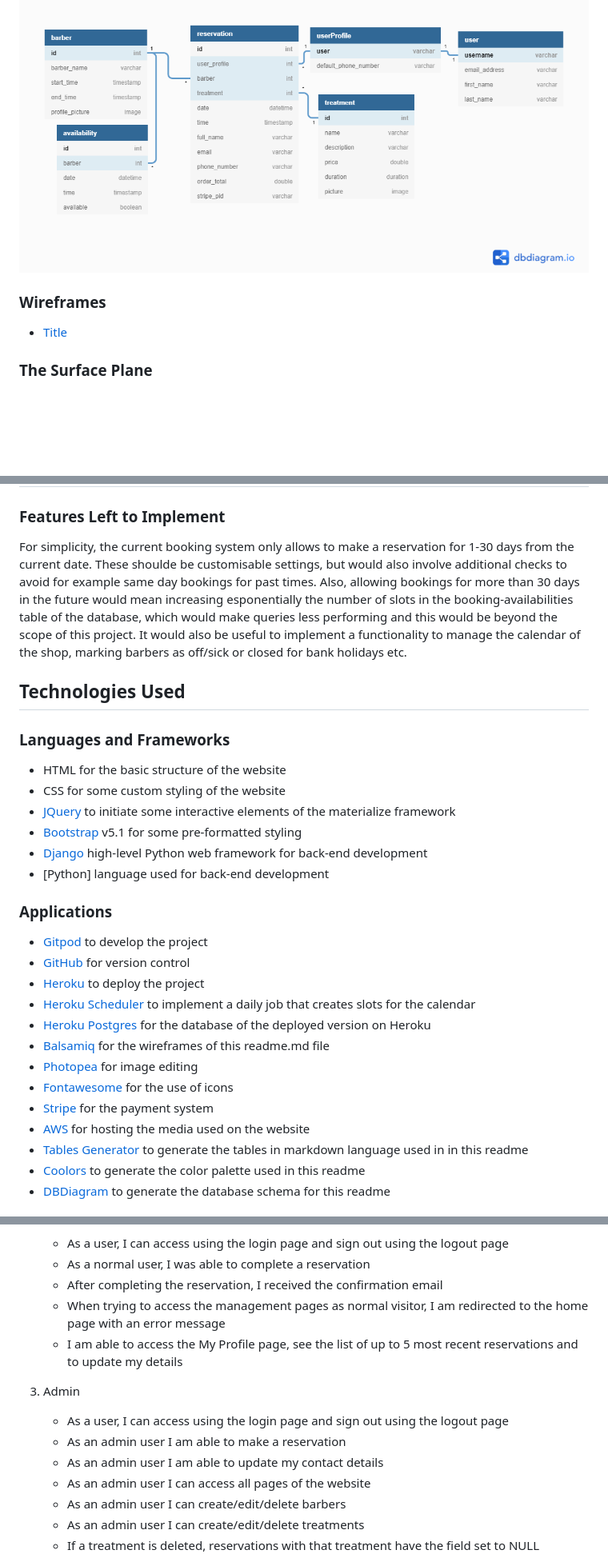
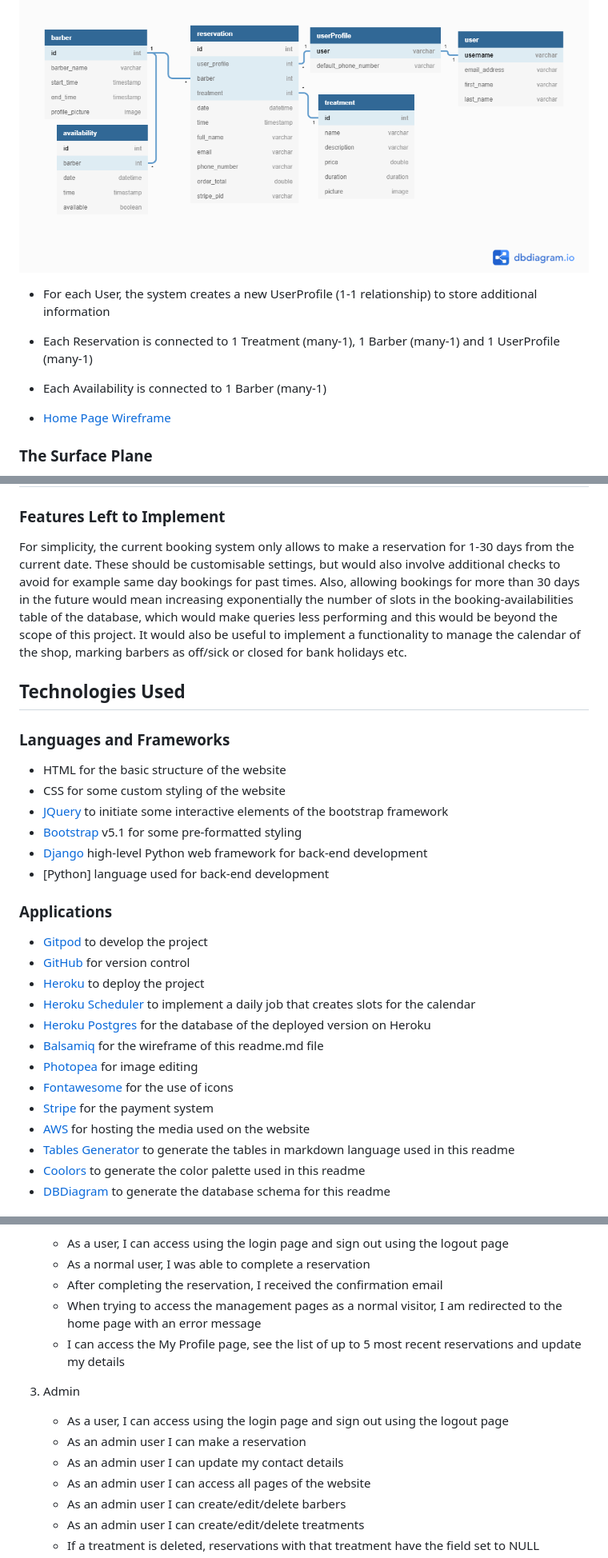
Before and after one commit to matteofiorini92/barbers, a Markdown page: README.md, 3 parts joined by grey strips. Shown: that part at 80% size. Rendered like a GitHub page; blank space fills up the shorter version.

Commit message:
fix: corrected spelling mistakes in readme file

```diff
--- a/README.md
+++ b/README.md
@@ -82,10 +81,11 @@ An admin user will also have access to:
 
 The Database structure is as follows:
 ![DB Schema](https://raw.githubusercontent.com/matteofiorini92/barbers/master/media/readme-media/db-schema.png)
+- For each User, the system creates a new UserProfile (1-1 relationship) to store additional information
+- Each Reservation is connected to 1 Treatment (many-1), 1 Barber (many-1) and 1 UserProfile (many-1)
+- Each Availability is connected to 1 Barber (many-1)
 
-### Wireframes
-
-- [Title](https://raw.githubusercontent.com/matteofiorini92/barbers/main/media/wireframes/xxx)
+- [Home Page Wireframe](https://raw.githubusercontent.com/matteofiorini92/barbers/master/media/readme-media/home-page-wireframe.png)
 
 ### The Surface Plane
 
@@ -128,8 +128,8 @@ The overall look is inspired by the website [Tweed Barbers](https://tweedbarbers
 ### Features Left to Implement
 
 For simplicity, the current booking system only allows to make a reservation for 1-30 days from the current date.
-These shoulde be customisable settings, but would also involve additional checks to avoid for example same day bookings for past times.
-Also, allowing bookings for more than 30 days in the future would mean increasing esponentially the number of slots in the booking-availabilities table of the database, which would make queries less performing and this would be beyond the scope of this project.
+These should be customisable settings, but would also involve additional checks to avoid for example same day bookings for past times.
+Also, allowing bookings for more than 30 days in the future would mean increasing exponentially the number of slots in the booking-availabilities table of the database, which would make queries less performing and this would be beyond the scope of this project.
 It would also be useful to implement a functionality to manage the calendar of the shop, marking barbers as off/sick or closed for bank holidays etc.
 
 
@@ -139,7 +139,7 @@ It would also be useful to implement a functionality to manage the calendar of t
 
 - HTML for the basic structure of the website
 - CSS for some custom styling of the website
-- [JQuery](https://code.jquery.com/) to initiate some interactive elements of the materialize framework
+- [JQuery](https://code.jquery.com/) to initiate some interactive elements of the bootstrap framework
 - [Bootstrap](https://getbootstrap.com/) v5.1 for some pre-formatted styling
 - [Django](https://www.djangoproject.com/) high-level Python web framework for back-end development
 - [Python] language used for back-end development
@@ -153,12 +153,12 @@ It would also be useful to implement a functionality to manage the calendar of t
 - [Heroku](https://www.heroku.com) to deploy the project
 - [Heroku Scheduler](https://devcenter.heroku.com/articles/scheduler) to implement a daily job that creates slots for the calendar
 - [Heroku Postgres](https://www.heroku.com/postgres) for the database of the deployed version on Heroku
-- [Balsamiq](https://balsamiq.com/) for the wireframes of this readme.md file
+- [Balsamiq](https://balsamiq.com/) for the wireframe of this readme.md file
 - [Photopea](https://www.photopea.com/) for image editing
 - [Fontawesome](https://fontawesome.com/) for the use of icons
 - [Stripe](https://stripe.com/) for the payment system
 - [AWS](https://aws.amazon.com/) for hosting the media used on the website
-- [Tables Generator](https://www.tablesgenerator.com) to generate the tables in markdown language used in in this readme
+- [Tables Generator](https://www.tablesgenerator.com) to generate the tables in markdown language used in this readme
 - [Coolors](https://coolors.co/) to generate the color palette used in this readme
 - [DBDiagram](https://dbdiagram.io/) to generate the database schema for this readme
 
@@ -177,13 +177,13 @@ The application functionalities were tested in three different scenarios:
 	- As a user, I can access using the login page and sign out using the logout page
     - As a normal user, I was able to complete a reservation
 	- After completing the reservation, I received the confirmation email
-	- When trying to access the management pages as normal visitor, I am redirected to the home page with an error message
-	- I am able to access the My Profile page, see the list of up to 5 most recent reservations and to update my details
+	- When trying to access the management pages as a normal visitor, I am redirected to the home page with an error message
+	- I can access the My Profile page, see the list of up to 5 most recent reservations and update my details
 
 3. Admin
 	- As a user, I can access using the login page and sign out using the logout page
-    - As an admin user I am able to make a reservation
-	- As an admin user I am able to update my contact details
+    - As an admin user I can make a reservation
+	- As an admin user I can update my contact details
 	- As an admin user I can access all pages of the website
 	- As an admin user I can create/edit/delete barbers
 	- As an admin user I can create/edit/delete treatments
```
Also changed, not shown: other parts of README.md (+2 -3 lines), media/readme-media/home-page-wireframe.png (added).
